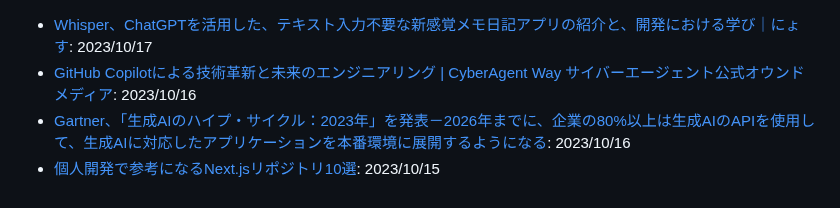
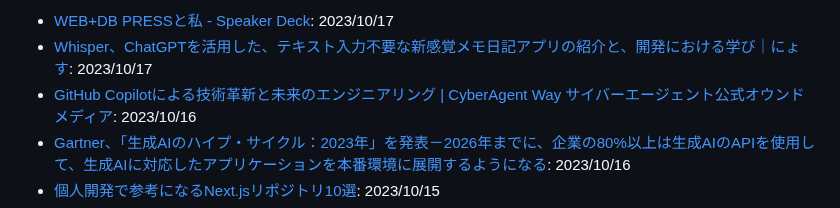
Before and after one commit to yoshikouki/yoshikouki, a Markdown page: Inputs.md, the part around the change. Rendered like a GitHub page.

Commit message:
Add Input by GitHub Actions

```diff
--- a/Inputs.md
+++ b/Inputs.md
@@ -1,3 +1,4 @@
+- [WEB+DB PRESSと私 - Speaker Deck](https://speakerdeck.com/inao/oedo10): 2023/10/17
 - [Whisper、ChatGPTを活用した、テキスト入力不要な新感覚メモ日記アプリの紹介と、開発における学び｜にょす](https://note.com/nyosubro/n/na2b9c6ede8d5): 2023/10/17
 - [GitHub Copilotによる技術革新と未来のエンジニアリング | CyberAgent Way サイバーエージェント公式オウンドメディア](https://www.cyberagent.co.jp/way/list/detail/id=29421): 2023/10/16
 - [Gartner、「生成AIのハイプ・サイクル：2023年」を発表－2026年までに、企業の80%以上は生成AIのAPIを使用して、生成AIに対応したアプリケーションを本番環境に展開するようになる](https://www.gartner.co.jp/ja/newsroom/press-releases/pr-20231012): 2023/10/16
```
